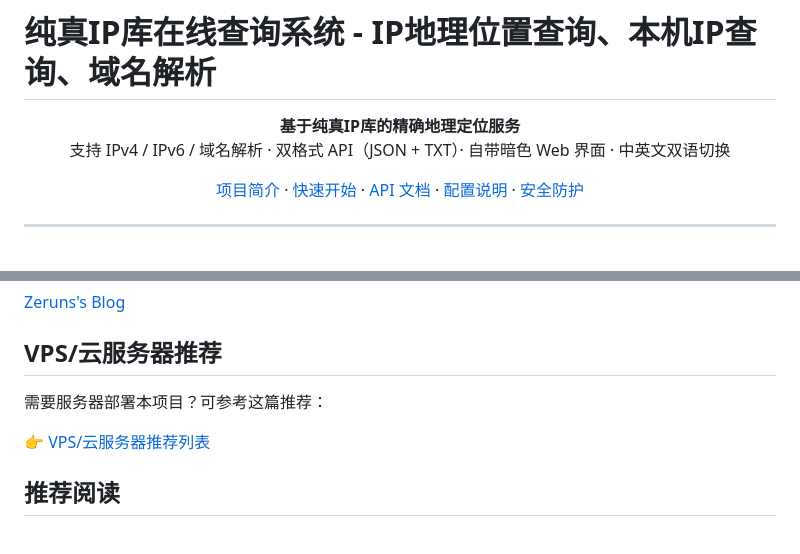
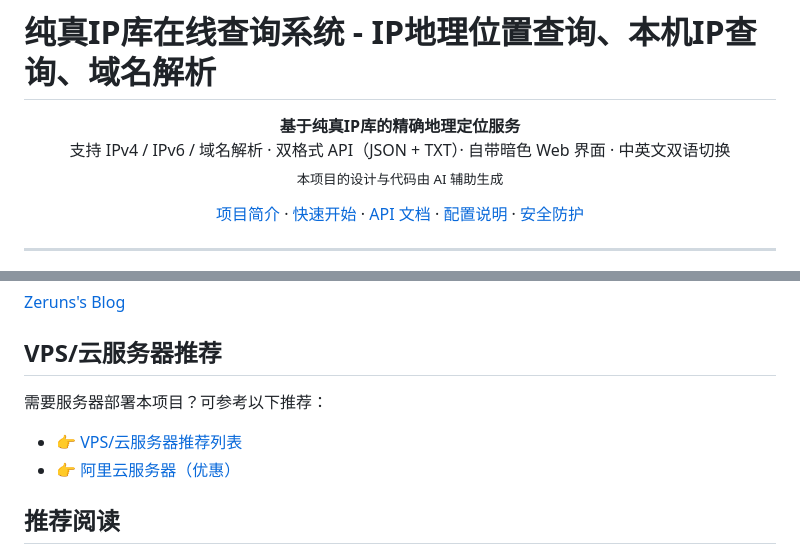
Before and after one commit to zeruns/ip-query-web, a Markdown page: README.md, 2 parts joined by grey strips. GitHub-like rendering.

```diff
--- a/README.md
+++ b/README.md
@@ -2,7 +2,8 @@
 
 <p align="center">
   <strong>基于纯真IP库的精确地理定位服务</strong><br>
-  支持 IPv4 / IPv6 / 域名解析 · 双格式 API（JSON + TXT）· 自带暗色 Web 界面 · 中英文双语切换
+  支持 IPv4 / IPv6 / 域名解析 · 双格式 API（JSON + TXT）· 自带暗色 Web 界面 · 中英文双语切换<br>
+  <sub>本项目的设计与代码由 AI 辅助生成</sub>
 </p>
 
 <p align="center">
@@ -335,9 +336,10 @@ IP 地理位置数据来自 [纯真 IP 库 (CZ88.NET)](https://github.com/nmglia
 
 ## VPS/云服务器推荐
 
-需要服务器部署本项目？可参考这篇推荐：
+需要服务器部署本项目？可参考以下推荐：
 
-👉 [VPS/云服务器推荐列表](https://blog.vpszj.cn/archives/41.html)
+- 👉 [VPS/云服务器推荐列表](https://blog.vpszj.cn/archives/41.html)
+- 👉 [阿里云服务器（优惠）](https://www.aliyun.com/minisite/goods?userCode=jdjc69nf)
 
 ## 推荐阅读
 
```
Also changed, not shown: README_EN.md (+4 -2 lines).
